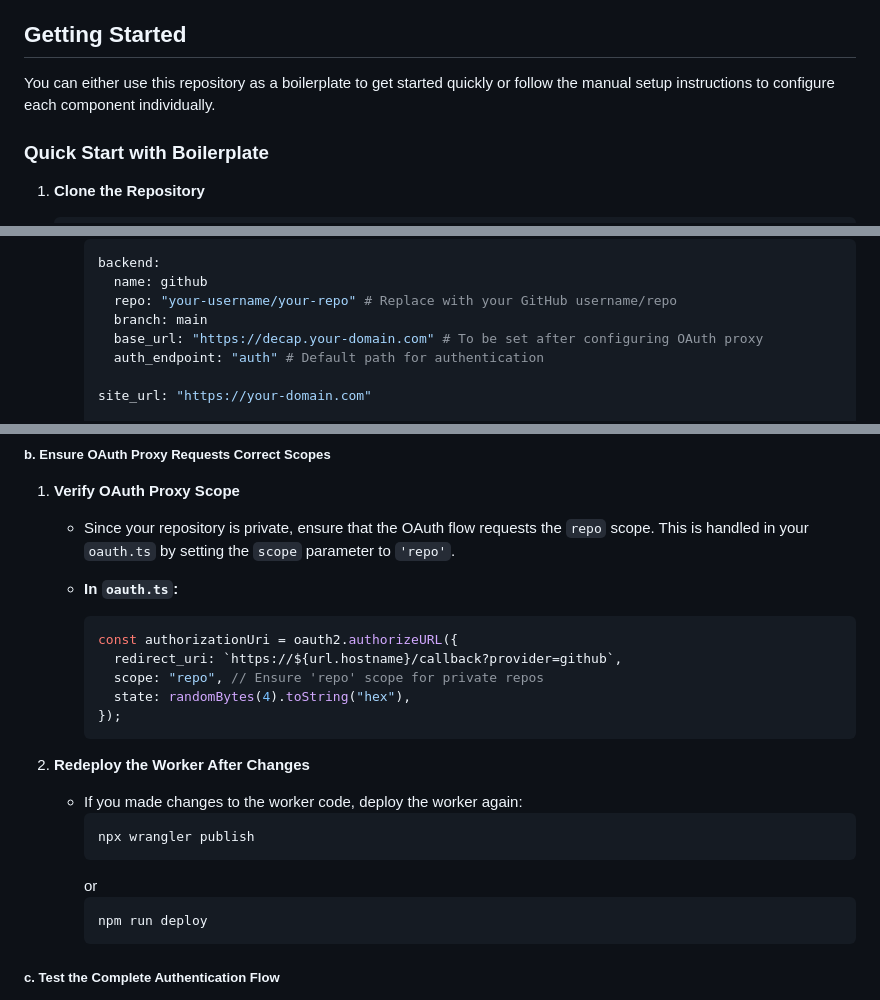
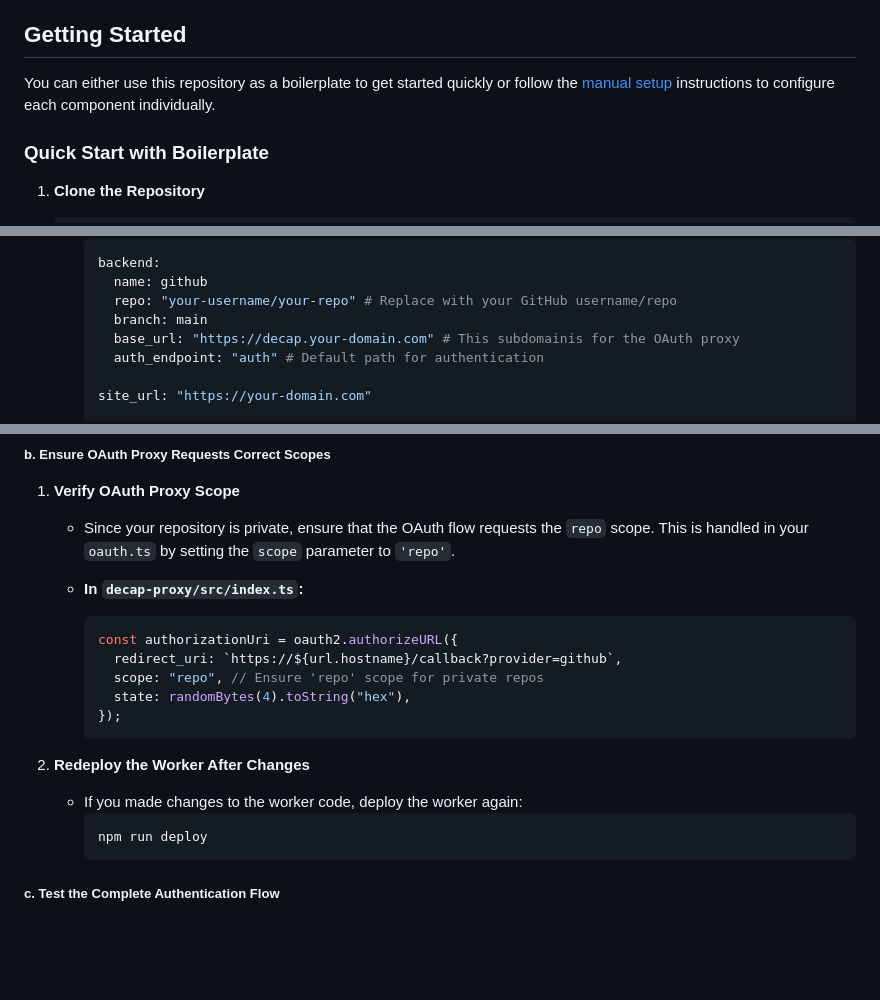
Before and after one commit to jshuntley/astro-decap-cloudflare-starter, a Markdown page: README.md, 3 parts joined by grey strips. GitHub-like rendering; blank space fills up the shorter version.

````diff
--- a/README.md
+++ b/README.md
@@ -20,7 +20,7 @@ A starter template for building a static site with [Astro](https://astro.build)
 
 ## Getting Started
 
-You can either use this repository as a boilerplate to get started quickly or follow the manual setup instructions to configure each component individually.
+You can either use this repository as a boilerplate to get started quickly or follow the [manual setup](#manual-setup) instructions to configure each component individually.
 
 ### Quick Start with Boilerplate
 
@@ -125,7 +126,7 @@ Follow these steps to manually set up each component of the stack.
        name: github
        repo: "your-username/your-repo" # Replace with your GitHub username/repo
        branch: main
-       base_url: "https://decap.your-domain.com" # To be set after configuring OAuth proxy
+       base_url: "https://decap.your-domain.com" # This subdomainis for the OAuth proxy
        auth_endpoint: "auth" # Default path for authentication
 
      site_url: "https://your-domain.com"
@@ -437,7 +434,7 @@ Follow these steps to manually set up each component of the stack.
 
    - Since your repository is private, ensure that the OAuth flow requests the `repo` scope. This is handled in your `oauth.ts` by setting the `scope` parameter to `'repo'`.
 
-   - **In `oauth.ts`:**
+   - **In `decap-proxy/src/index.ts`:**
      ```typescript
      const authorizationUri = oauth2.authorizeURL({
        redirect_uri: `https://${url.hostname}/callback?provider=github`,
@@ -448,10 +445,6 @@ Follow these steps to manually set up each component of the stack.
 
 2. **Redeploy the Worker After Changes**
    - If you made changes to the worker code, deploy the worker again:
-     ```bash
-     npx wrangler publish
-     ```
-     or
      ```bash
      npm run deploy
      ```
````
Also changed, not shown: other parts of README.md (+28 -38 lines).
